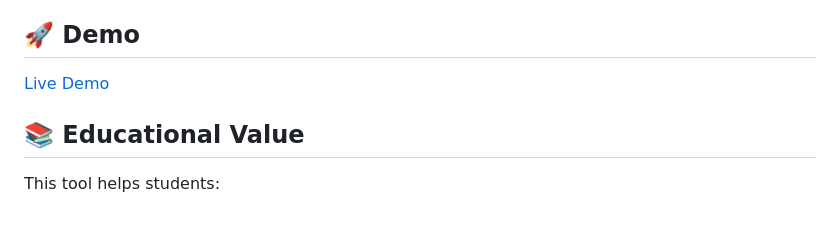
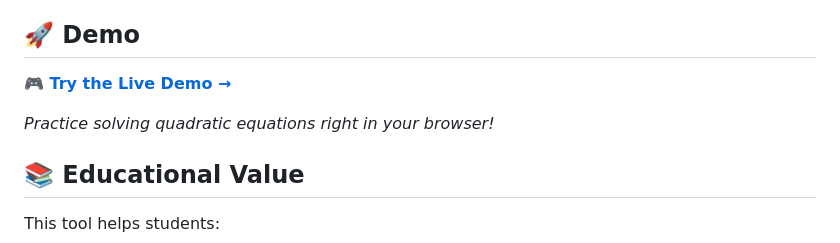
Before and after one commit to JVanderpool-repos/quadratic_equations_practice, a Markdown page: README.md, the part around the change printed below. GitHub-like rendering; blank space fills up the shorter version.

Commit message:
Fix: Update GitHub Pages demo links in README
- Change URLs to lowercase format (jvanderpool-repos)
- Add trailing slashes for consistency
- Make demo link more prominent with emoji and styling
- Ensure links work properly on GitHub

```diff
--- a/README.md
+++ b/README.md
@@ -14,7 +14,9 @@ An interactive web application for practicing quadratic equation solving. This e
 
 ## 🚀 Demo
 
-[Live Demo](https://JVanderpool-repos.github.io/quadratic-equations-practice)
+**[🎮 Try the Live Demo →](https://jvanderpool-repos.github.io/quadratic_equations_practice/)**
+
+*Practice solving quadratic equations right in your browser!*
 
 ## 📚 Educational Value
 
```
Also changed, not shown: other parts of README.md (+1 -1 lines).
